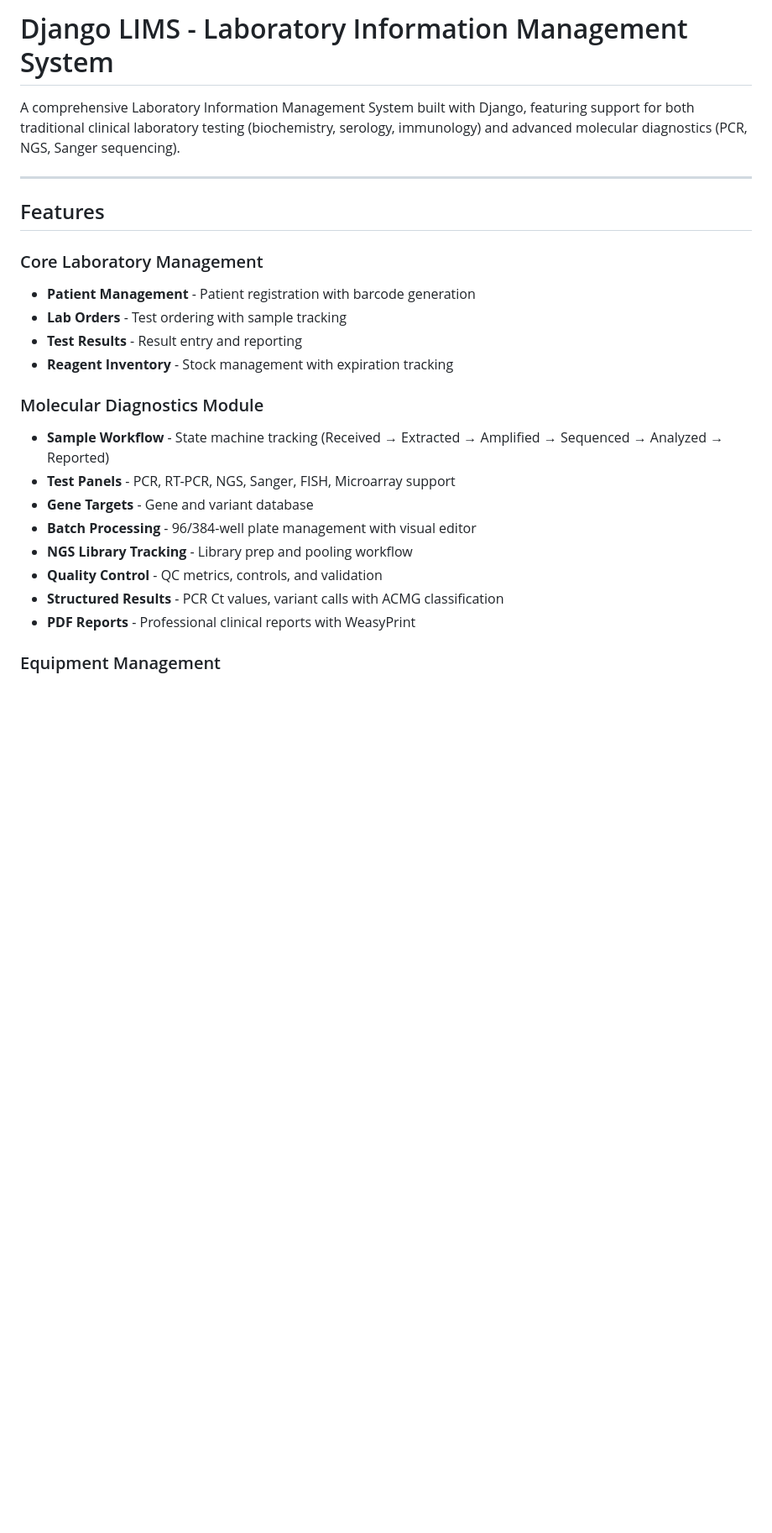
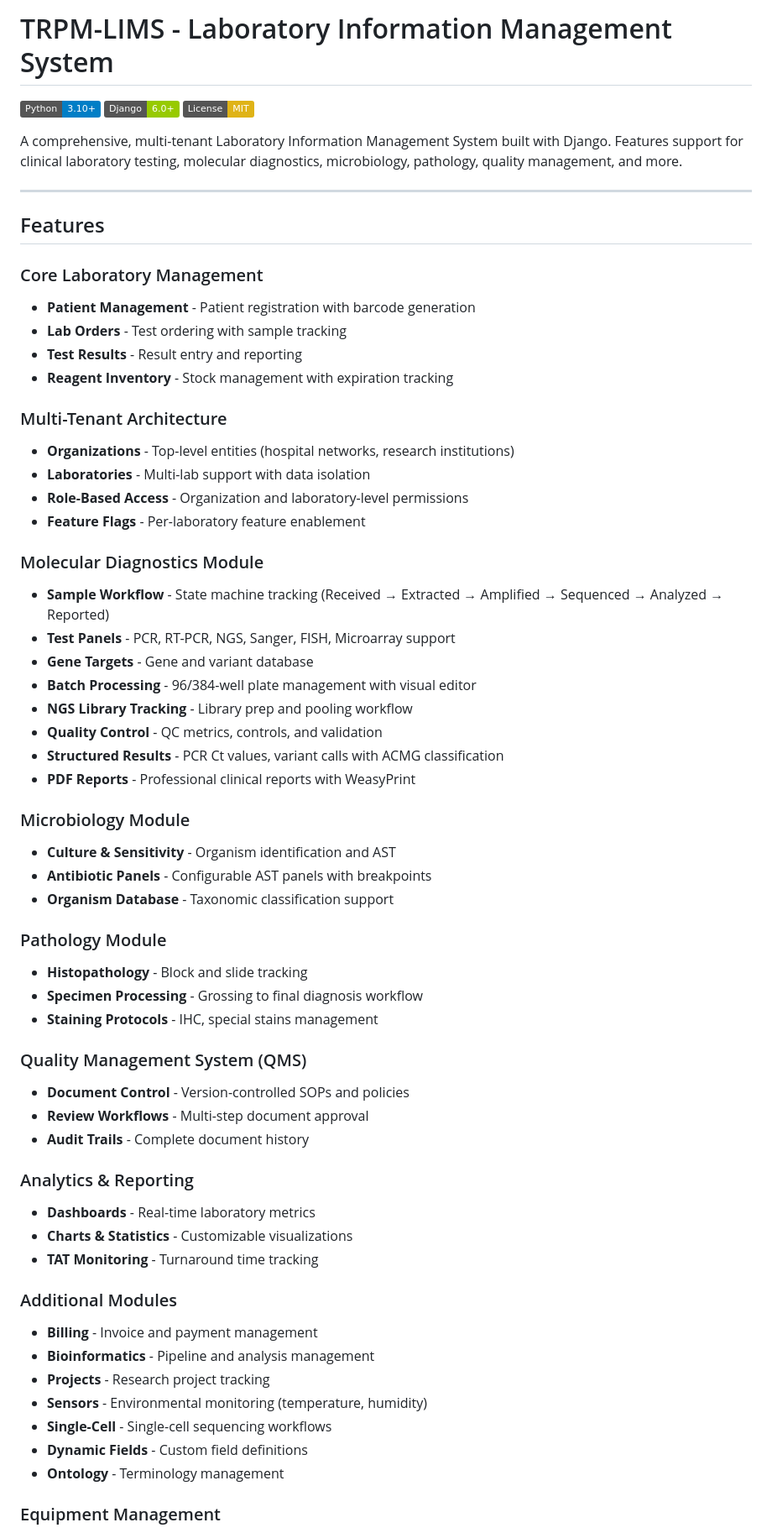
Before and after one commit to glbala87/TRPM-LIMS, a Markdown page: README.md, the part around one of its changes. Shown at 84% size. Rendered like a GitHub page; badges without logos; blank space fills up the shorter version.

```diff
--- a/README.md
+++ b/README.md
@@ -1,6 +1,10 @@
-# Django LIMS - Laboratory Information Management System
+# TRPM-LIMS - Laboratory Information Management System
 
-A comprehensive Laboratory Information Management System built with Django, featuring support for both traditional clinical laboratory testing (biochemistry, serology, immunology) and advanced molecular diagnostics (PCR, NGS, Sanger sequencing).
+[![Python](https://img.shields.io/badge/Python-3.10+-blue.svg)](https://www.python.org/downloads/)
+[![Django](https://img.shields.io/badge/Django-6.0+-green.svg)](https://www.djangoproject.com/)
+[![License](https://img.shields.io/badge/License-MIT-yellow.svg)](LICENSE)
+
+A comprehensive, multi-tenant Laboratory Information Management System built with Django. Features support for clinical laboratory testing, molecular diagnostics, microbiology, pathology, quality management, and more.
 
 ---
 
@@ -12,6 +16,12 @@ A comprehensive Laboratory Information Management System built with Django, feat
 - **Test Results** - Result entry and reporting
 - **Reagent Inventory** - Stock management with expiration tracking
 
+### Multi-Tenant Architecture
+- **Organizations** - Top-level entities (hospital networks, research institutions)
+- **Laboratories** - Multi-lab support with data isolation
+- **Role-Based Access** - Organization and laboratory-level permissions
+- **Feature Flags** - Per-laboratory feature enablement
+
 ### Molecular Diagnostics Module
 - **Sample Workflow** - State machine tracking (Received → Extracted → Amplified → Sequenced → Analyzed → Reported)
 - **Test Panels** - PCR, RT-PCR, NGS, Sanger, FISH, Microarray support
@@ -21,6 +31,35 @@ A comprehensive Laboratory Information Management System built with Django, feat
 - **Quality Control** - QC metrics, controls, and validation
 - **Structured Results** - PCR Ct values, variant calls with ACMG classification
 - **PDF Reports** - Professional clinical reports with WeasyPrint
+
+### Microbiology Module
+- **Culture & Sensitivity** - Organism identification and AST
+- **Antibiotic Panels** - Configurable AST panels with breakpoints
+- **Organism Database** - Taxonomic classification support
+
+### Pathology Module
+- **Histopathology** - Block and slide tracking
+- **Specimen Processing** - Grossing to final diagnosis workflow
+- **Staining Protocols** - IHC, special stains management
+
+### Quality Management System (QMS)
+- **Document Control** - Version-controlled SOPs and policies
+- **Review Workflows** - Multi-step document approval
+- **Audit Trails** - Complete document history
+
+### Analytics & Reporting
+- **Dashboards** - Real-time laboratory metrics
+- **Charts & Statistics** - Customizable visualizations
+- **TAT Monitoring** - Turnaround time tracking
+
+### Additional Modules
+- **Billing** - Invoice and payment management
+- **Bioinformatics** - Pipeline and analysis management
+- **Projects** - Research project tracking
+- **Sensors** - Environmental monitoring (temperature, humidity)
+- **Single-Cell** - Single-cell sequencing workflows
+- **Dynamic Fields** - Custom field definitions
+- **Ontology** - Terminology management
 
 ### Equipment Management
 - **Instrument Tracking** - Serial numbers, locations, status
```
Also changed, not shown: other parts of README.md (+112 -38 lines).
